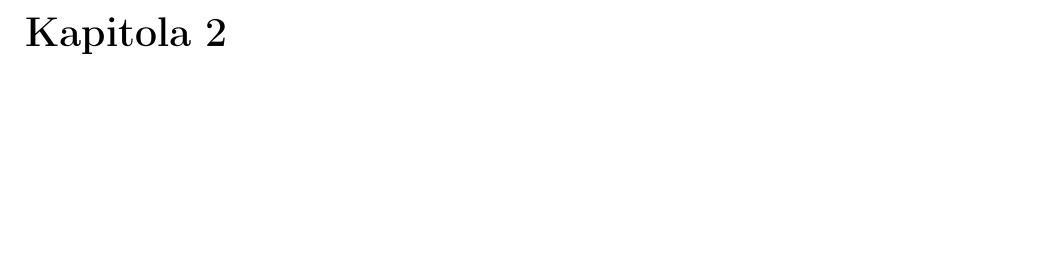
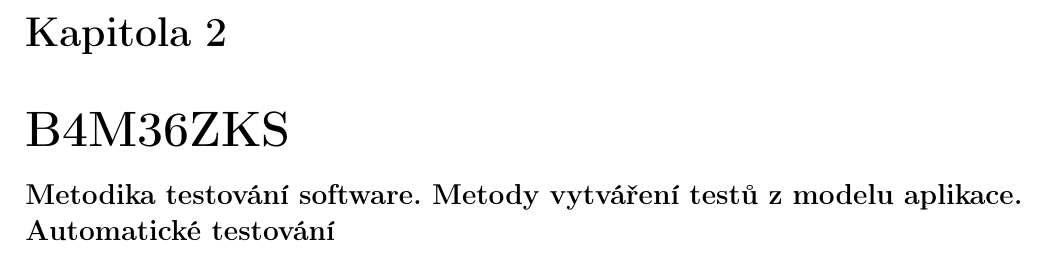
Before and after one commit to draliii/oi-mszz, a LaTeX book (MSZZ-kyberneticka-bezpecnost.tex, which reads ZKS/ZKS.tex): part of page 19 of 38 before the commit and part of page 19 of 40 after it, cut so that both start at the same text, the shorter picture padded with empty space. Compiled offline with pdfLaTeX.

Commit message:
Started ZKS

```diff
--- /dev/null
+++ b/ZKS/ZKS.tex
@@ -0,0 +1 @@
+\chapter[Zajištění kvality software]{B4M36ZKS \\[1ex]\Large{Metodika testování software. Metody vytváření testů z modelu aplikace. Automatické testování}}
```
Also changed, not shown: MSZZ-kyberneticka-bezpecnost.tex (+1 -1 lines), README.md.
